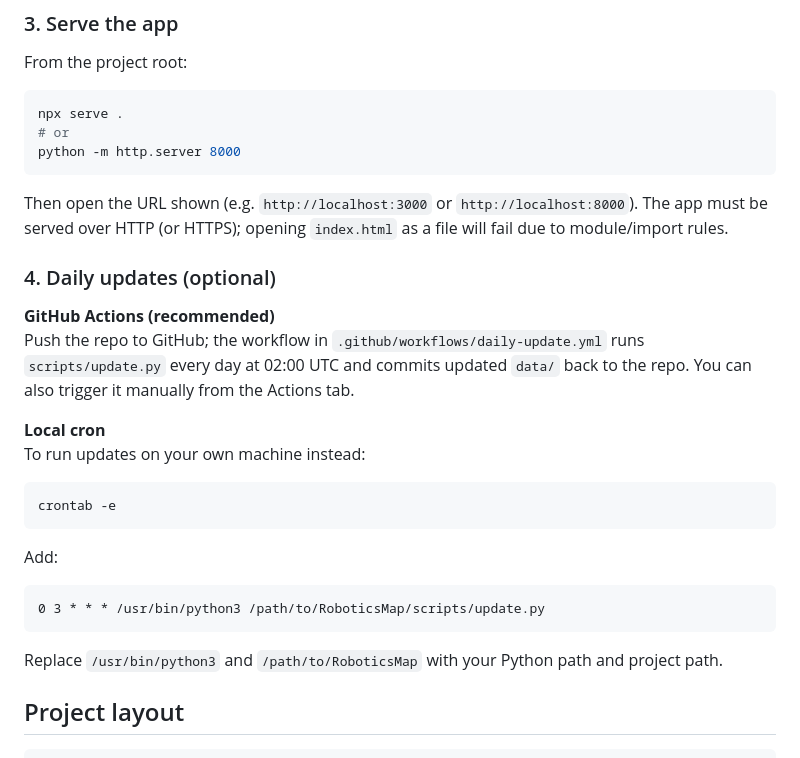
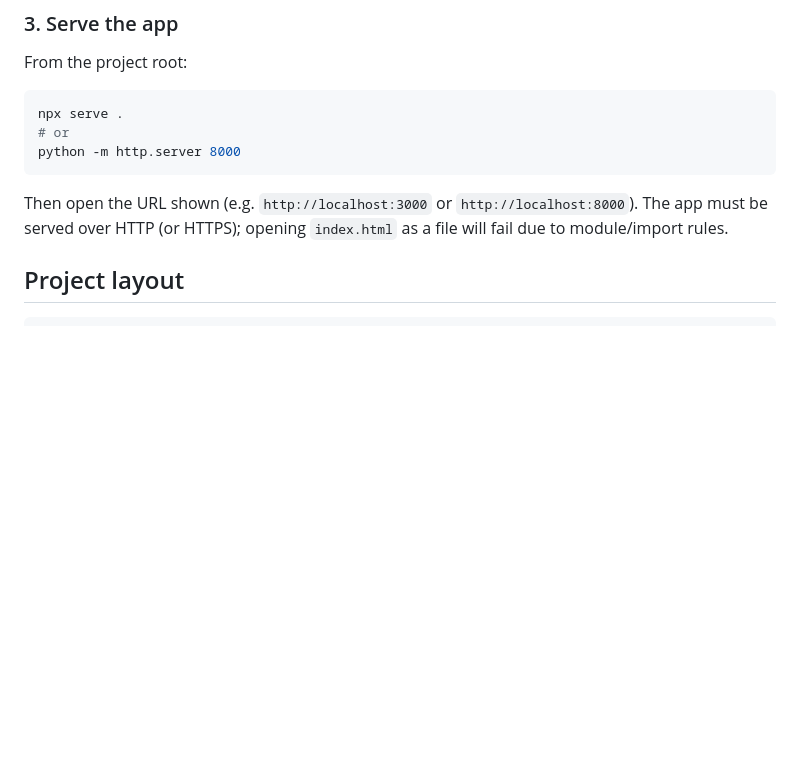
Before and after one commit to UditKarth/RoboticsMap, a Markdown page: README.md, the part around the change. Rendered like a GitHub page; blank space fills up the shorter version.

Commit message:
slight readme fix

````diff
--- a/README.md
+++ b/README.md
@@ -43,25 +43,6 @@ python -m http.server 8000
 
 Then open the URL shown (e.g. `http://localhost:3000` or `http://localhost:8000`). The app must be served over HTTP (or HTTPS); opening `index.html` as a file will fail due to module/import rules.
 
-### 4. Daily updates (optional)
-
-**GitHub Actions (recommended)**
-Push the repo to GitHub; the workflow in `.github/workflows/daily-update.yml` runs `scripts/update.py` every day at 02:00 UTC and commits updated `data/` back to the repo. You can also trigger it manually from the Actions tab.
-
-**Local cron**
-To run updates on your own machine instead:
-
-```bash
-crontab -e
-```
-
-Add:
-
-```
-0 3 * * * /usr/bin/python3 /path/to/RoboticsMap/scripts/update.py
-```
-
-Replace `/usr/bin/python3` and `/path/to/RoboticsMap` with your Python path and project path.
 
 ## Project layout
 
````
